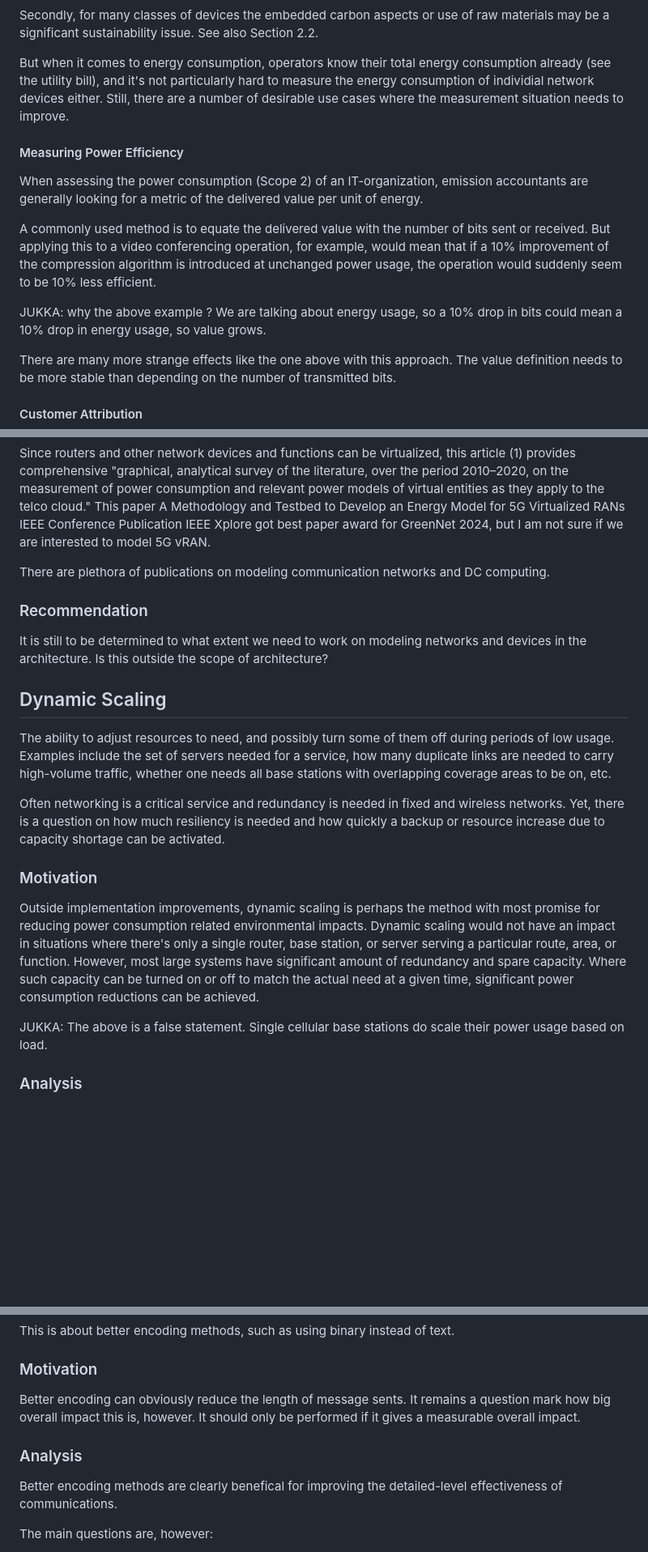
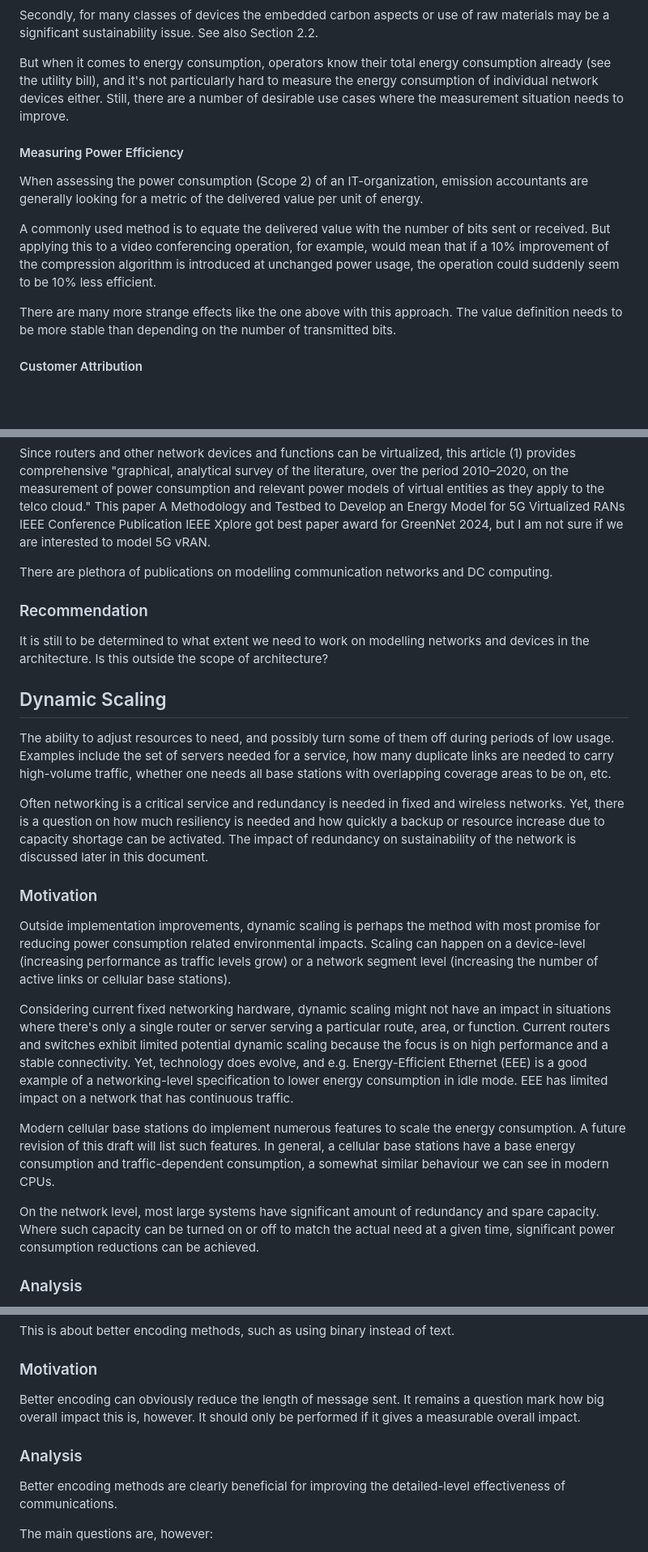
Before and after one commit to jariarkko/draft-eimpact-arch-considerations, a Markdown page: draft-eimpact-arch-considerations.md, 3 parts joined by grey strips. Shown at 81% size. Rendered like a GitHub page; blank space fills up the shorter version.

Commit message:
Updated the draft in many places, the measurements I left mostly intact, and the last section about governance. Jukka

```diff
--- a/draft-eimpact-arch-considerations.md
+++ b/draft-eimpact-arch-considerations.md
@@ -314,7 +315,7 @@ also Section 2.2.
 But when it comes to energy consumption,
 operators know their total energy consumption already (see the
 utility bill), and it's not particularly hard to measure the energy
-consumption of individial network devices either.  Still, there are a
+consumption of individual network devices either.  Still, there are a
 number of desirable use cases where the measurement situation needs to
 improve.
 
@@ -328,9 +329,7 @@ A commonly used method is to equate the delivered value with the number
 of bits sent or received.  But applying this to a video conferencing
 operation, for example, would mean that if a 10% improvement of the
 compression algorithm is introduced at unchanged power usage, the
-operation would suddenly seem to be 10% less efficient.
-
-JUKKA: why the above example ? We are talking about energy usage, so a 10% drop in bits could mean a 10% drop in energy usage, so value grows.
+operation could suddenly seem to be 10% less efficient.
 
 There are many more strange effects like the one above with this
 approach.  The value definition needs to be more stable than depending
@@ -522,13 +521,13 @@ and Testbed to Develop an Energy Model for 5G Virtualized RANs IEEE
 Conference Publication IEEE Xplore got best paper award for GreenNet
 2024, but I am not sure if we are interested to model 5G vRAN.
 
-There are plethora of publications on modeling communication networks
+There are plethora of publications on modelling communication networks
 and DC computing.
 
 ### Recommendation
 
 It is still to be determined to what extent we need to work on
-modeling networks and devices in the architecture. Is this outside the
+modelling networks and devices in the architecture. Is this outside the
 scope of architecture?
 
 ## Dynamic Scaling
@@ -539,21 +538,24 @@ servers needed for a service, how many duplicate links are needed to
 carry high-volume traffic, whether one needs all base stations with
 overlapping coverage areas to be on, etc.
 
-Often networking is a critical service and redundancy is needed in fixed and wireless networks. Yet, there is a question on how much resiliency is needed and how quickly a backup or resource increase due to capacity shortage can be activated.
+Often networking is a critical service and redundancy is needed in fixed and wireless networks. Yet, there is a question on how much resiliency is needed and how quickly a backup or resource increase due to capacity shortage can be activated. The impact of redundancy on sustainability of the network is discussed later in this document.
 
 ### Motivation
 
 Outside implementation improvements, dynamic scaling is perhaps the
 method with most promise for reducing power consumption related
-environmental impacts. Dynamic scaling would not have an impact in
-situations where there's only a single router, base station, or server
-serving a particular route, area, or function. However, most large
-systems have significant amount of redundancy and spare
+environmental impacts. Scaling can happen on a device-level (increasing performance as traffic levels grow) or a network segment level (increasing the number of active links or cellular base stations).
+
+Considering current fixed networking hardware, dynamic scaling might not have an impact in
+situations where there's only a single router or server
+serving a particular route, area, or function. Current routers and switches exhibit limited potential dynamic scaling because the focus is on high performance and a stable connectivity. Yet, technology does evolve, and e.g. Energy-Efficient Ethernet (EEE) is a good example of a networking-level specification to lower energy consumption in idle mode. EEE has limited impact on a network that has continuous traffic.
+
+Modern cellular base stations do implement numerous features to scale the energy consumption. A future revision of this draft will list such features. In general, a cellular base stations have a base energy consumption and traffic-dependent consumption, a somewhat similar behaviour we can see in modern CPUs.
+
+On the network level, most large systems have significant amount of redundancy and spare
 capacity. Where such capacity can be turned on or off to match the
 actual need at a given time, significant power consumption reductions
 can be achieved.
-
-JUKKA: The above is a false statement. Single cellular base stations do scale their power usage based on load.
 
 ### Analysis
 
@@ -742,13 +749,13 @@ This is about better encoding methods, such as using binary instead of text.
 
 ### Motivation
 
-Better encoding can obviously reduce the length of message sents. It
+Better encoding can obviously reduce the length of message sent. It
 remains a question mark how big overall impact this is, however. It
 should only be performed if it gives a measurable overall impact.
 
 ### Analysis
 
-Better encoding methods are clearly benefical for improving the detailed-level effectiveness
+Better encoding methods are clearly beneficial for improving the detailed-level effectiveness
 of communications.
 
 The main questions are, however:
```
Also changed, not shown: other parts of draft-eimpact-arch-considerations.md (+29 -20 lines).
